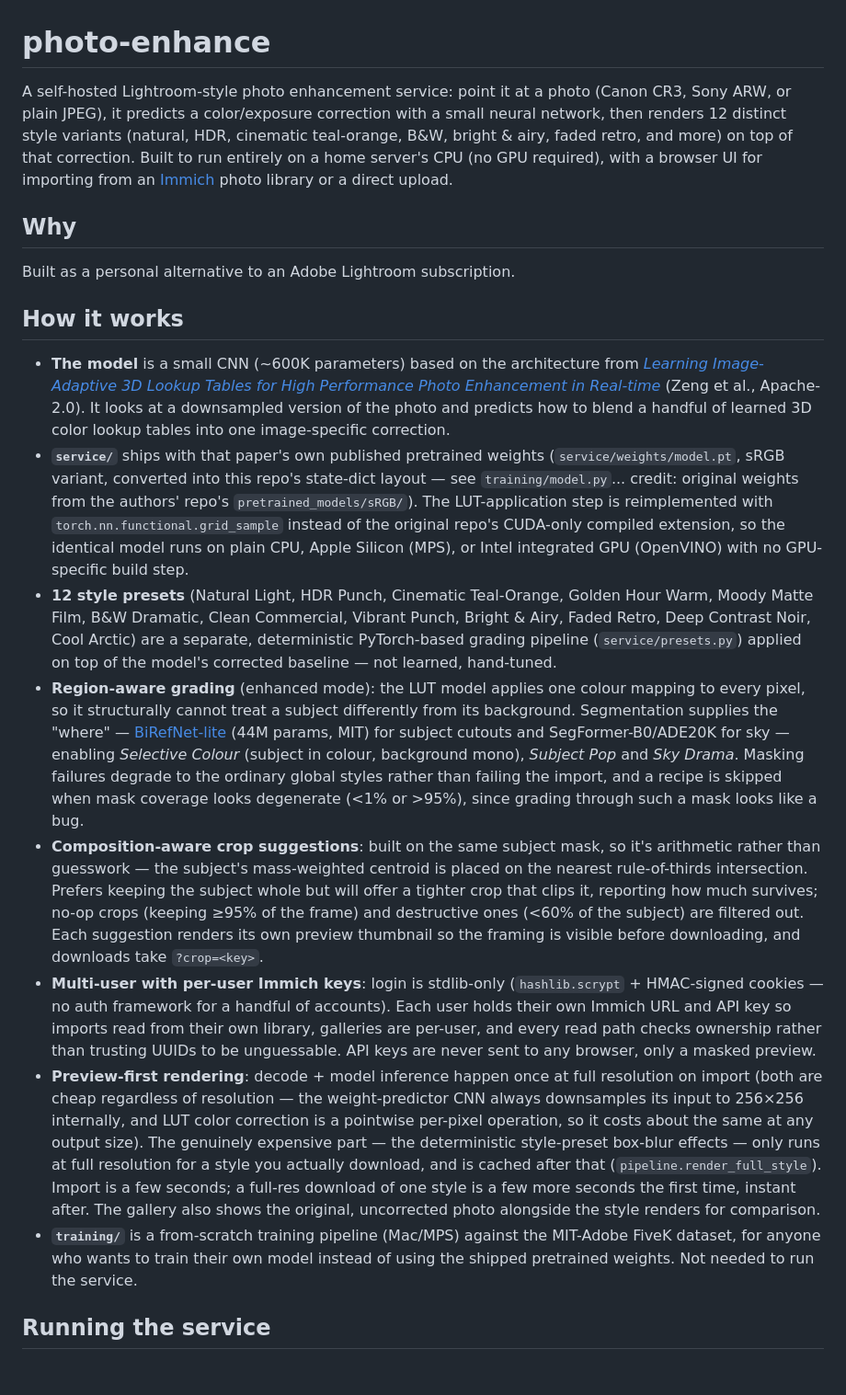
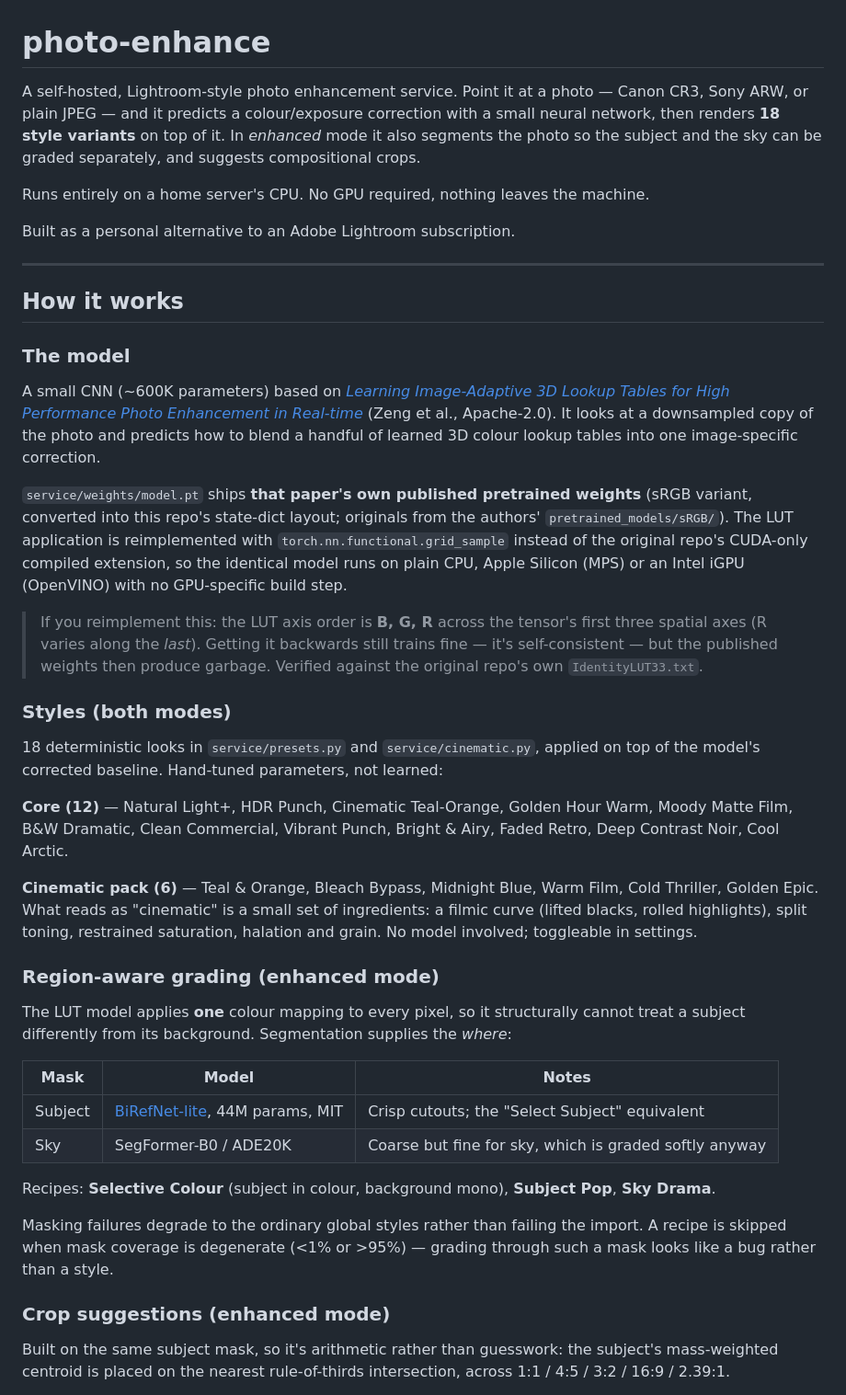
Before and after one commit to Akopmm/photo-enhance, a Markdown page: README.md, the part around one of its changes. Shown at 92% size. Rendered like a GitHub page; blank space fills up the shorter version.

```diff
--- a/README.md
+++ b/README.md
@@ -1,21 +1,45 @@
 # photo-enhance
 
-A self-hosted Lightroom-style photo enhancement service: point it at a photo (Canon CR3, Sony ARW, or plain JPEG), it predicts a color/exposure correction with a small neural network, then renders 12 distinct style variants (natural, HDR, cinematic teal-orange, B&W, bright & airy, faded retro, and more) on top of that correction. Built to run entirely on a home server's CPU (no GPU required), with a browser UI for importing from an [Immich](https://immich.app) photo library or a direct upload.
+A self-hosted, Lightroom-style photo enhancement service. Point it at a photo — Canon CR3, Sony ARW, or plain JPEG — and it predicts a colour/exposure correction with a small neural network, then renders **18 style variants** on top of it. In *enhanced* mode it also segments the photo so the subject and the sky can be graded separately, and suggests compositional crops.
 
-## Why
+Runs entirely on a home server's CPU. No GPU required, nothing leaves the machine.
 
 Built as a personal alternative to an Adobe Lightroom subscription.
 
+---
+
 ## How it works
 
-- **The model** is a small CNN (~600K parameters) based on the architecture from [*Learning Image-Adaptive 3D Lookup Tables for High Performance Photo Enhancement in Real-time*](https://github.com/HuiZeng/Image-Adaptive-3DLUT) (Zeng et al., Apache-2.0). It looks at a downsampled version of the photo and predicts how to blend a handful of learned 3D color lookup tables into one image-specific correction.
-- **`service/`** ships with that paper's own published pretrained weights (`service/weights/model.pt`, sRGB variant, converted into this repo's state-dict layout — see `training/model.py`... credit: original weights from the authors' repo's `pretrained_models/sRGB/`). The LUT-application step is reimplemented with `torch.nn.functional.grid_sample` instead of the original repo's CUDA-only compiled extension, so the identical model runs on plain CPU, Apple Silicon (MPS), or Intel integrated GPU (OpenVINO) with no GPU-specific build step.
-- **12 style presets** (Natural Light, HDR Punch, Cinematic Teal-Orange, Golden Hour Warm, Moody Matte Film, B&W Dramatic, Clean Commercial, Vibrant Punch, Bright & Airy, Faded Retro, Deep Contrast Noir, Cool Arctic) are a separate, deterministic PyTorch-based grading pipeline (`service/presets.py`) applied on top of the model's corrected baseline — not learned, hand-tuned.
-- **Region-aware grading** (enhanced mode): the LUT model applies one colour mapping to every pixel, so it structurally cannot treat a subject differently from its background. Segmentation supplies the "where" — [BiRefNet-lite](https://github.com/zhengpeng7/birefnet) (44M params, MIT) for subject cutouts and SegFormer-B0/ADE20K for sky — enabling *Selective Colour* (subject in colour, background mono), *Subject Pop* and *Sky Drama*. Masking failures degrade to the ordinary global styles rather than failing the import, and a recipe is skipped when mask coverage looks degenerate (<1% or >95%), since grading through such a mask looks like a bug.
-- **Composition-aware crop suggestions**: built on the same subject mask, so it's arithmetic rather than guesswork — the subject's mass-weighted centroid is placed on the nearest rule-of-thirds intersection. Prefers keeping the subject whole but will offer a tighter crop that clips it, reporting how much survives; no-op crops (keeping ≥95% of the frame) and destructive ones (<60% of the subject) are filtered out. Each suggestion renders its own preview thumbnail so the framing is visible before downloading, and downloads take `?crop=<key>`.
-- **Multi-user with per-user Immich keys**: login is stdlib-only (`hashlib.scrypt` + HMAC-signed cookies — no auth framework for a handful of accounts). Each user holds their own Immich URL and API key so imports read from their own library, galleries are per-user, and every read path checks ownership rather than trusting UUIDs to be unguessable. API keys are never sent to any browser, only a masked preview.
-- **Preview-first rendering**: decode + model inference happen once at full resolution on import (both are cheap regardless of resolution — the weight-predictor CNN always downsamples its input to 256×256 internally, and LUT color correction is a pointwise per-pixel operation, so it costs about the same at any output size). The genuinely expensive part — the deterministic style-preset box-blur effects — only runs at full resolution for a style you actually download, and is cached after that (`pipeline.render_full_style`). Import is a few seconds; a full-res download of one style is a few more seconds the first time, instant after. The gallery also shows the original, uncorrected photo alongside the style renders for comparison.
-- **`training/`** is a from-scratch training pipeline (Mac/MPS) against the MIT-Adobe FiveK dataset, for anyone who wants to train their own model instead of using the shipped pretrained weights. Not needed to run the service.
+### The model
 
-## Running the service
+A small CNN (~600K parameters) based on [*Learning Image-Adaptive 3D Lookup Tables for High Performance Photo Enhancement in Real-time*](https://github.com/HuiZeng/Image-Adaptive-3DLUT) (Zeng et al., Apache-2.0). It looks at a downsampled copy of the photo and predicts how to blend a handful of learned 3D colour lookup tables into one image-specific correction.
 
+`service/weights/model.pt` ships **that paper's own published pretrained weights** (sRGB variant, converted into this repo's state-dict layout; originals from the authors' `pretrained_models/sRGB/`). The LUT application is reimplemented with `torch.nn.functional.grid_sample` instead of the original repo's CUDA-only compiled extension, so the identical model runs on plain CPU, Apple Silicon (MPS) or an Intel iGPU (OpenVINO) with no GPU-specific build step.
+
+> If you reimplement this: the LUT axis order is **B, G, R** across the tensor's first three spatial axes (R varies along the *last*). Getting it backwards still trains fine — it's self-consistent — but the published weights then produce garbage. Verified against the original repo's own `IdentityLUT33.txt`.
+
+### Styles (both modes)
+
+18 deterministic looks in `service/presets.py` and `service/cinematic.py`, applied on top of the model's corrected baseline. Hand-tuned parameters, not learned:
+
+**Core (12)** — Natural Light+, HDR Punch, Cinematic Teal-Orange, Golden Hour Warm, Moody Matte Film, B&W Dramatic, Clean Commercial, Vibrant Punch, Bright & Airy, Faded Retro, Deep Contrast Noir, Cool Arctic.
+
+**Cinematic pack (6)** — Teal & Orange, Bleach Bypass, Midnight Blue, Warm Film, Cold Thriller, Golden Epic. What reads as "cinematic" is a small set of ingredients: a filmic curve (lifted blacks, rolled highlights), split toning, restrained saturation, halation and grain. No model involved; toggleable in settings.
+
+### Region-aware grading (enhanced mode)
+
+The LUT model applies **one** colour mapping to every pixel, so it structurally cannot treat a subject differently from its background. Segmentation supplies the *where*:
+
+| Mask | Model | Notes |
+|---|---|---|
+| Subject | [BiRefNet-lite](https://github.com/zhengpeng7/birefnet), 44M params, MIT | Crisp cutouts; the "Select Subject" equivalent |
+| Sky | SegFormer-B0 / ADE20K | Coarse but fine for sky, which is graded softly anyway |
+
+Recipes: **Selective Colour** (subject in colour, background mono), **Subject Pop**, **Sky Drama**.
+
+Masking failures degrade to the ordinary global styles rather than failing the import. A recipe is skipped when mask coverage is degenerate (<1% or >95%) — grading through such a mask looks like a bug rather than a style.
+
+### Crop suggestions (enhanced mode)
+
+Built on the same subject mask, so it's arithmetic rather than guesswork: the subject's mass-weighted centroid is placed on the nearest rule-of-thirds intersection, across 1:1 / 4:5 / 3:2 / 16:9 / 2.39:1.
+
```
Also changed, not shown: other parts of README.md (+97 -23 lines).
